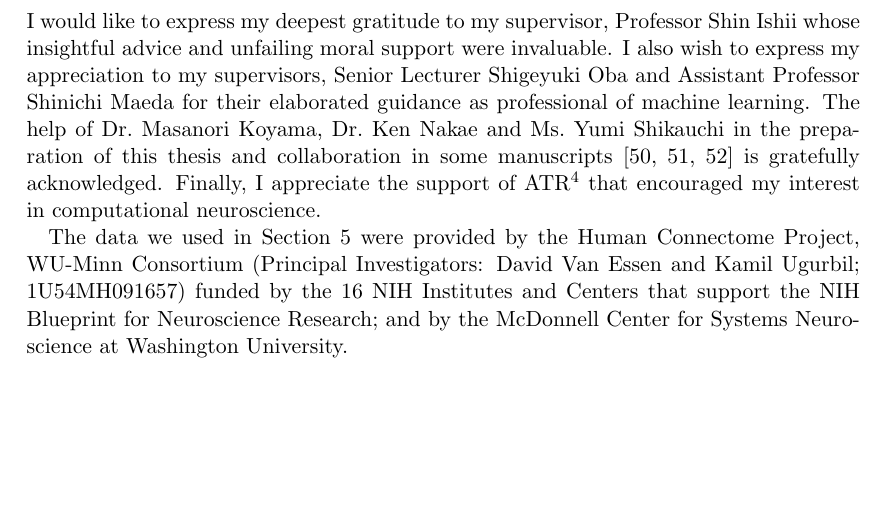
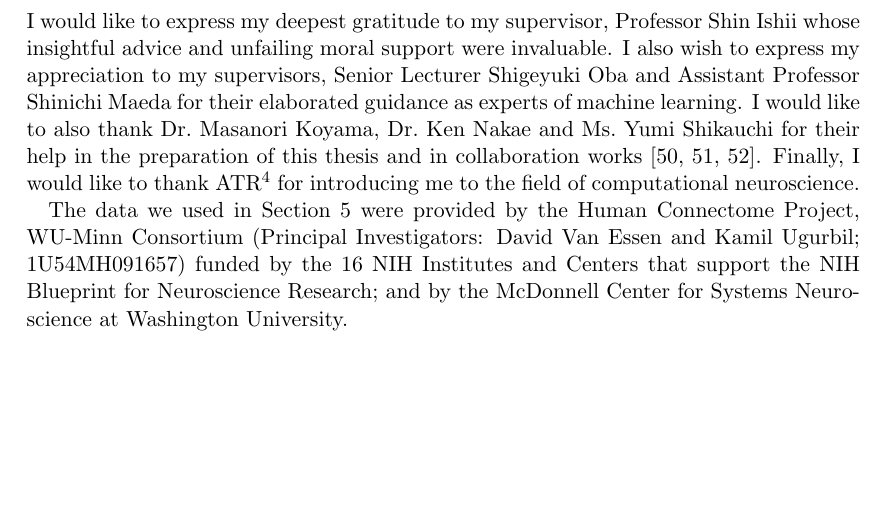
Before and after one commit to sotetsuk/master_thesis, a LaTeX paper (main.tex, which reads acknowledgement.tex): part of page 24 of 34, cut so that both start at the same text. Compiled offline with pdfLaTeX.

Commit message:
modify acknowledgement

```diff
--- a/acknowledgement.tex
+++ b/acknowledgement.tex
@@ -4,13 +4,11 @@ I would like to express my deepest gratitude to my supervisor, Professor Shin Is
 insightful advice and unfailing moral support were invaluable.
 I also wish to express my appreciation to my supervisors,
 Senior Lecturer Shigeyuki Oba and Assistant Professor Shinichi Maeda
-for their elaborated guidance as professional of machine learning.
-The help of Dr.\ Masanori Koyama, Dr.\ Ken Nakae and Ms.\ Yumi Shikauchi
-in the preparation of this thesis and collaboration in some manuscripts~\cite{Koyamada2014a,Koyamada2014b,Koyamada2015}
-is gratefully acknowledged.
-Finally, I appreciate the support of ATR\footnote{ATR (Advanced
-Telecommunications Research Institute International)} that encouraged my interest in
-computational neuroscience.
+for their elaborated guidance as experts of machine learning.
+I would like to also thank Dr.\ Masanori Koyama, Dr.\ Ken Nakae and Ms.\ Yumi Shikauchi for their help in the preparation of this thesis and in collaboration works~\cite{Koyamada2014a,Koyamada2014b,Koyamada2015}.
+Finally, I would like to thank ATR\footnote{ATR (Advanced
+Telecommunications Research Institute International)}
+for introducing me to the field of computational neuroscience.
 % END OF PARAGRAPH
 
 % HCP
```
